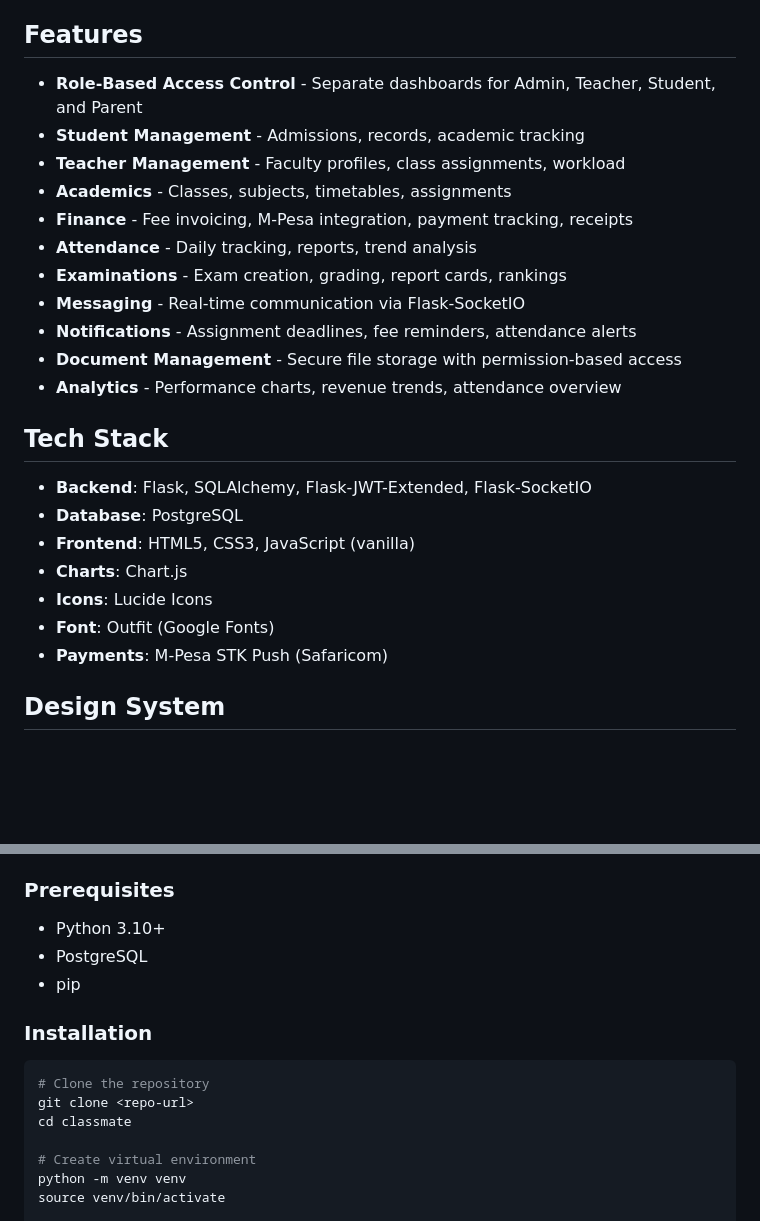
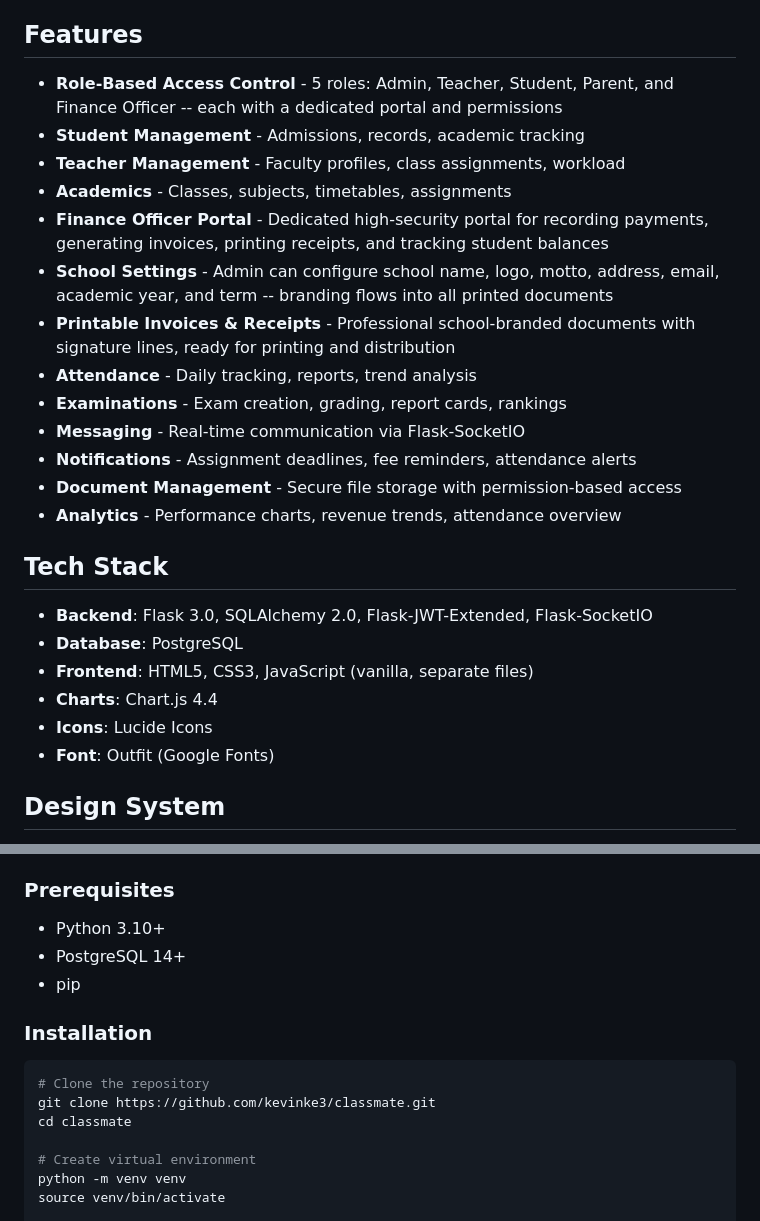
Before and after one commit to kevinke3/classmate, a Markdown page: README.md, 2 parts joined by grey strips. Rendered like a GitHub page; blank space fills up the shorter version.

````diff
--- a/README.md
+++ b/README.md
@@ -4,11 +4,13 @@ A modern school management platform built as a premium SaaS product. Designed wi
 
 ## Features
 
-- **Role-Based Access Control** - Separate dashboards for Admin, Teacher, Student, and Parent
+- **Role-Based Access Control** - 5 roles: Admin, Teacher, Student, Parent, and Finance Officer -- each with a dedicated portal and permissions
 - **Student Management** - Admissions, records, academic tracking
 - **Teacher Management** - Faculty profiles, class assignments, workload
 - **Academics** - Classes, subjects, timetables, assignments
-- **Finance** - Fee invoicing, M-Pesa integration, payment tracking, receipts
+- **Finance Officer Portal** - Dedicated high-security portal for recording payments, generating invoices, printing receipts, and tracking student balances
+- **School Settings** - Admin can configure school name, logo, motto, address, email, academic year, and term -- branding flows into all printed documents
+- **Printable Invoices & Receipts** - Professional school-branded documents with signature lines, ready for printing and distribution
 - **Attendance** - Daily tracking, reports, trend analysis
 - **Examinations** - Exam creation, grading, report cards, rankings
 - **Messaging** - Real-time communication via Flask-SocketIO
@@ -18,13 +20,12 @@ A modern school management platform built as a premium SaaS product. Designed wi
 
 ## Tech Stack
 
-- **Backend**: Flask, SQLAlchemy, Flask-JWT-Extended, Flask-SocketIO
+- **Backend**: Flask 3.0, SQLAlchemy 2.0, Flask-JWT-Extended, Flask-SocketIO
 - **Database**: PostgreSQL
-- **Frontend**: HTML5, CSS3, JavaScript (vanilla)
-- **Charts**: Chart.js
+- **Frontend**: HTML5, CSS3, JavaScript (vanilla, separate files)
+- **Charts**: Chart.js 4.4
 - **Icons**: Lucide Icons
 - **Font**: Outfit (Google Fonts)
-- **Payments**: M-Pesa STK Push (Safaricom)
 
 ## Design System
 
@@ -40,14 +41,14 @@ A modern school management platform built as a premium SaaS product. Designed wi
 ### Prerequisites
 
 - Python 3.10+
-- PostgreSQL
+- PostgreSQL 14+
 - pip
 
 ### Installation
 
 ```bash
 # Clone the repository
-git clone <repo-url>
+git clone https://github.com/kevinke3/classmate.git
 cd classmate
 
 # Create virtual environment
````
Also changed, not shown: other parts of README.md (+70 -18 lines).
